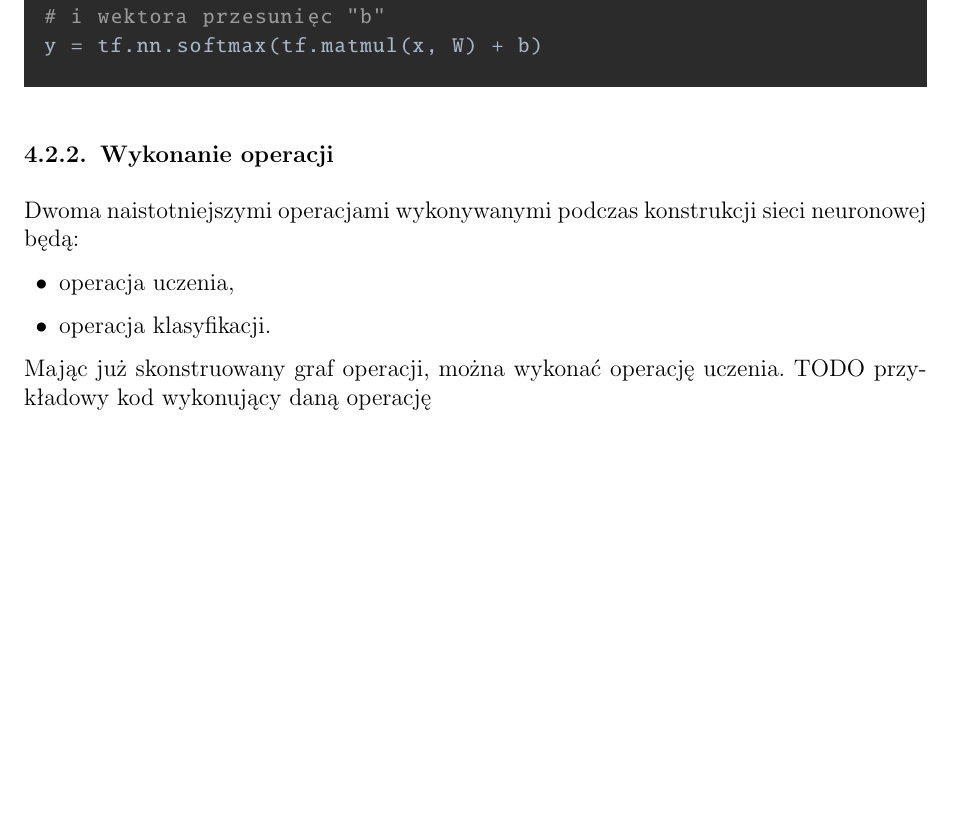
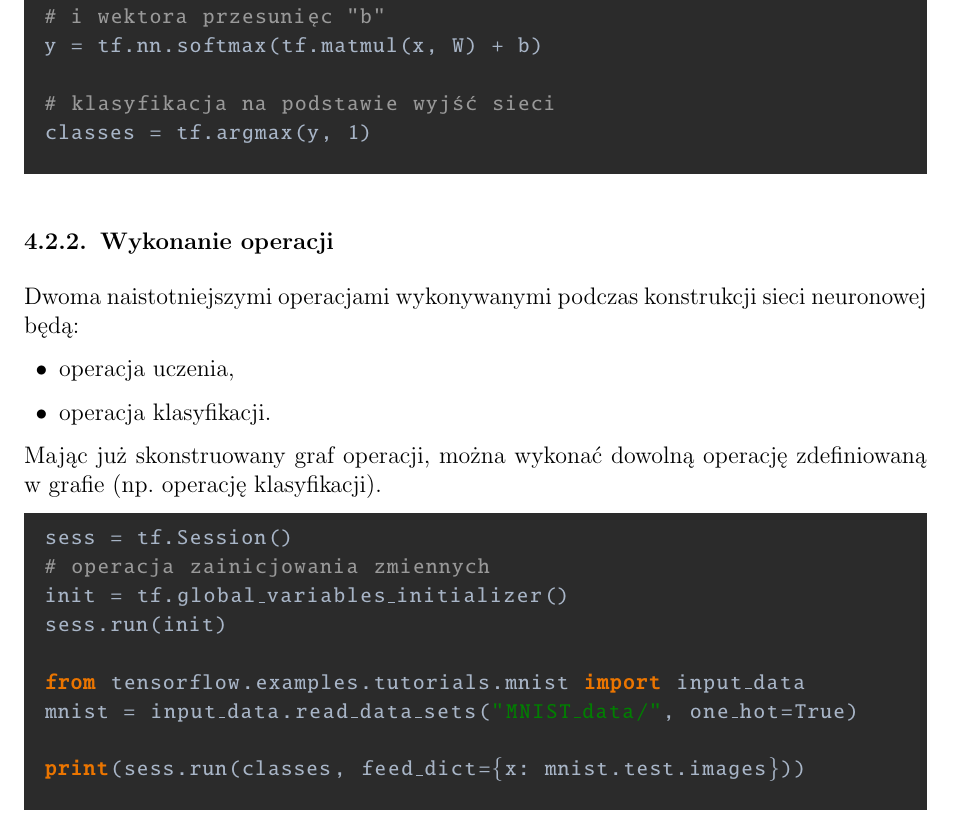
Before and after one commit to nme01/mgr-tex, a LaTeX document (tex/main.tex, which reads code/graph_creation.py, code/op_execution.py, tex/python_external.tex): part of page 23 of 25 before the commit and part of page 22 of 24 after it, cut so that both start at the same text, the shorter picture padded with empty space. Compiled offline with pdfLaTeX.

Commit message:
Dodano przykładowy kod do obliczania wyniku operacji z grafu Tensorflowa.  Usunięto `as` ze słów kluczowych Pythona.

```diff
--- a/code/graph_creation.py
+++ b/code/graph_creation.py
@@ -17,3 +17,6 @@ b = tf.Variable(tf.zeros([10]))
 # oraz wynik operacji dodawania wyniku operacji matmul
 # i wektora przesunięc "b"
 y = tf.nn.softmax(tf.matmul(x, W) + b)
+
+# klasyfikacja na podstawie wyjść sieci
+classes = tf.argmax(y, 1)
--- /dev/null
+++ b/code/op_execution.py
@@ -0,0 +1,9 @@
+sess = tf.Session()
+# operacja zainicjowania zmiennych
+init = tf.global_variables_initializer()
+sess.run(init)
+
+from tensorflow.examples.tutorials.mnist import input_data
+mnist = input_data.read_data_sets("MNIST_data/", one_hot=True)
+
+print(sess.run(classes, feed_dict={x: mnist.test.images}))
--- a/tex/python_external.tex
+++ b/tex/python_external.tex
@@ -42,7 +42,7 @@
 \newcommand\pythonstyle{\lstset{
 language=Python,
 basicstyle=\linespread{0.94}\ttm\color{pycharm_code},
-otherkeywords={self, as},             % Add keywords here
+otherkeywords={self},             % Add keywords here
 keywordstyle=\linespread{0.94}\ttb\color{pycharm_keywords},
 emph={MyClass,__init__},          % Custom highlighting
 emphstyle=\linespread{0.94}\ttb\color{deepred},    % Custom highlighting style
--- a/tex/srodowisko.tex
+++ b/tex/srodowisko.tex
@@ -56,5 +56,6 @@ Dwoma naistotniejszymi operacjami wykonywanymi podczas konstrukcji sieci neurono
     \item operacja klasyfikacji.
 \end{itemize}
 
-Mając już skonstruowany graf operacji, można wykonać operację uczenia.
-TODO przykładowy kod wykonujący daną operację
+Mając już skonstruowany graf operacji, można wykonać dowolną operację zdefiniowaną w~grafie (np.~operację klasyfikacji).
+
+\pythonexternal{code/op_execution.py}
```
Also changed, not shown: tex/ann.tex (+1 -1 lines).
